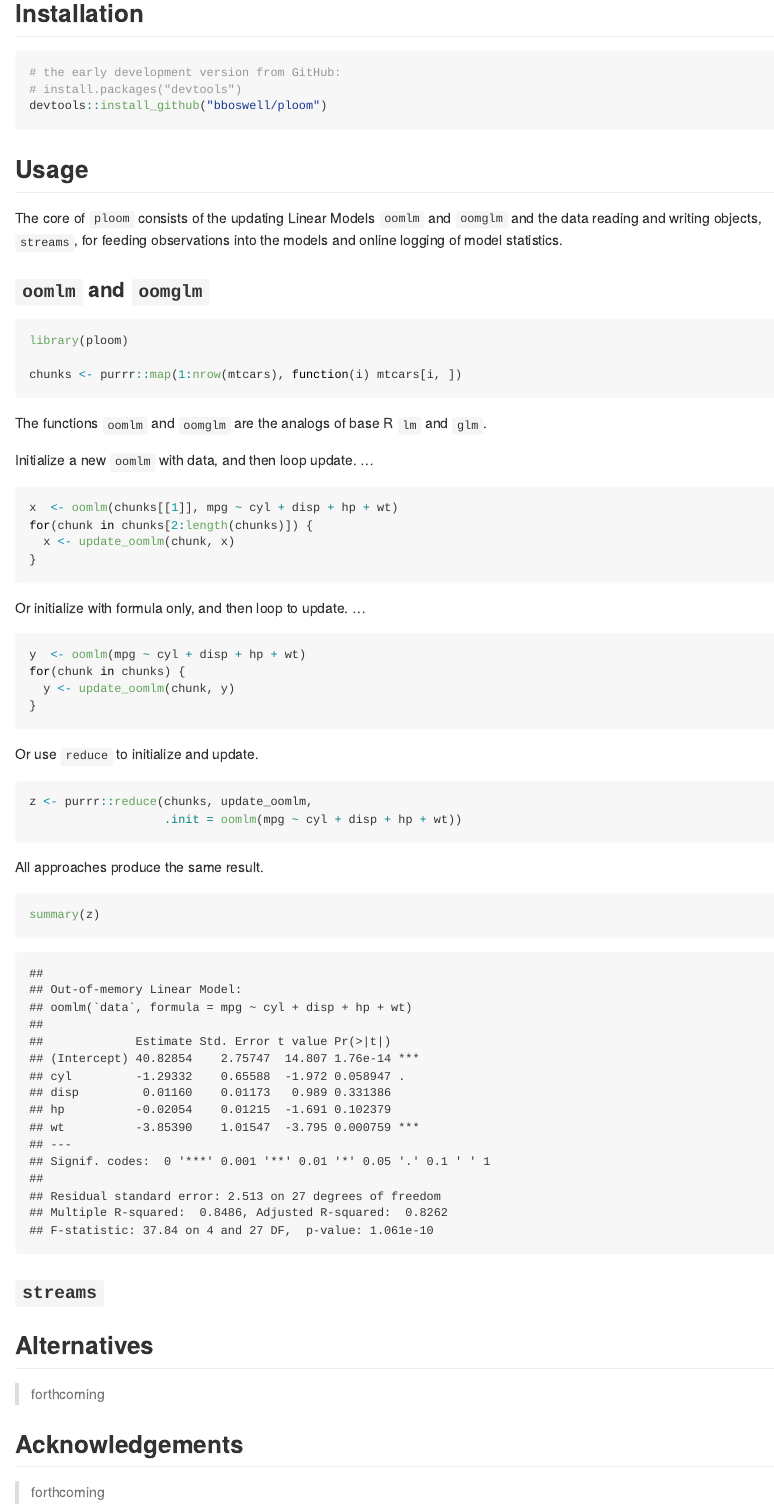
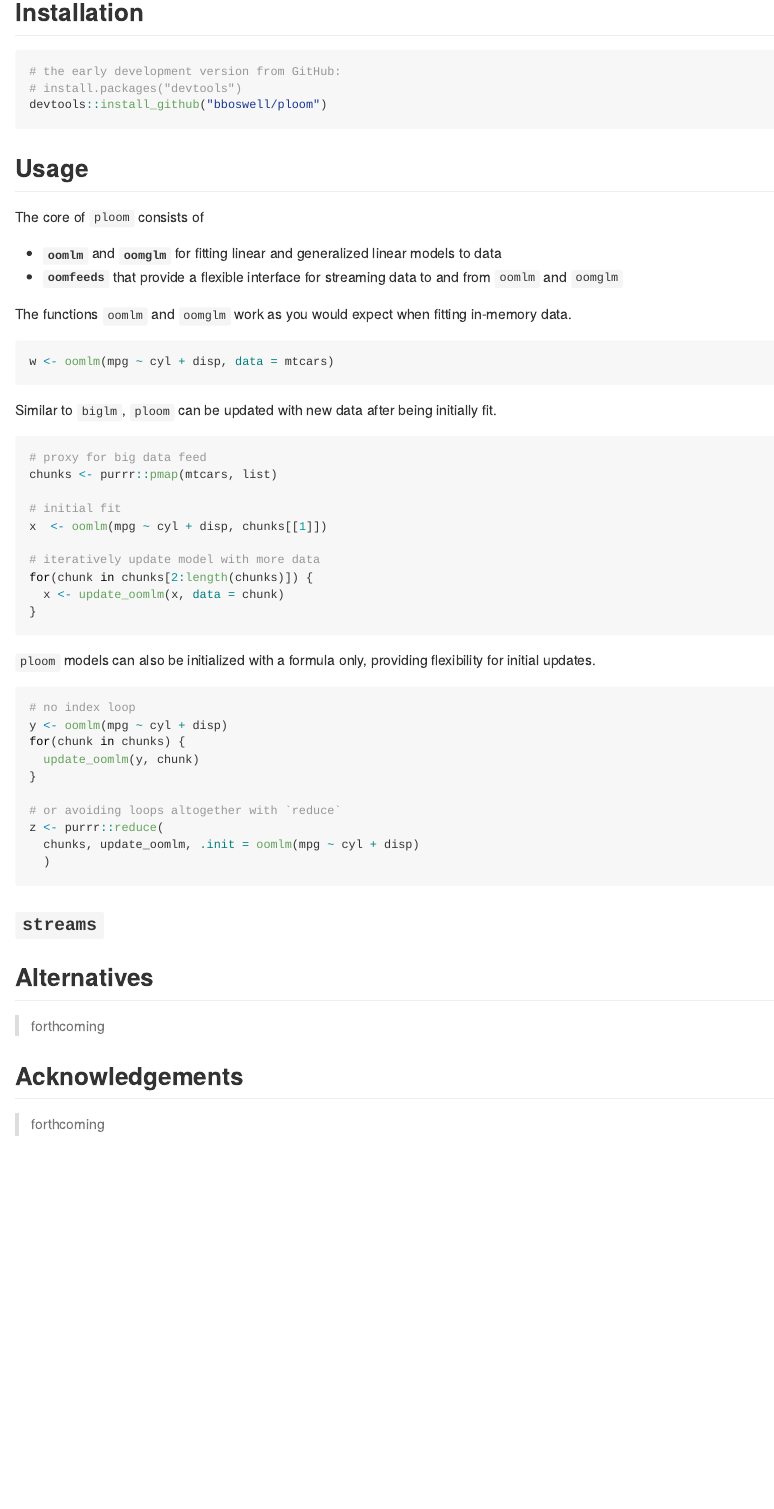
Before and after one commit to blakeboswell/ploom, an R Markdown document (README.Rmd): the page in a window 1100 px wide, from 430 px down. The pictures show the output file README.md that the author committed with the source, drawn offline in the style of GitHub.

Commit message:
remove the overworked generics

````diff
--- a/README.Rmd
+++ b/README.Rmd
@@ -33,49 +33,50 @@ devtools::install_github("bboswell/ploom")
 
 ## Usage
 
-The core of `ploom` consists of the updating Linear Models `oomlm` and `oomglm` and the data reading and writing objects, `streams`, for feeding observations into the models and online logging of model statistics.
+The core of `ploom` consists of
 
-### `oomlm` and `oomglm`
+- __`oomlm`__ and __`oomglm`__ for fitting linear and generalized linear models to data
+- __`oomfeeds`__ that provide a flexible interface for streaming data to and from `oomlm` and `oomglm`
 
-```{r, eval = TRUE, message=FALSE, warning=FALSE}
+```{r, eval = TRUE, include=FALSE}
 library(ploom)
-
-chunks <- purrr::map(1:nrow(mtcars), function(i) mtcars[i, ])
 ```
 
-The functions `oomlm` and `oomglm` are the analogs of base R `lm` and `glm`.
-
-Initialize a new `oomlm` with data, and then loop update. ...
+The functions `oomlm` and `oomglm` work as you would expect when fitting in-memory data.
 
 ```{r, eval = TRUE}
-x  <- oomlm(chunks[[1]], mpg ~ cyl + disp + hp + wt)
+w <- oomlm(mpg ~ cyl + disp, data = mtcars)
+```
+
+Similar to `biglm`, `ploom` can be updated with new data after being initially fit.
+
+```{r, eval = TRUE}
+# proxy for big data feed
+chunks <- purrr::pmap(mtcars, list)
+
+# initial fit
+x  <- oomlm(mpg ~ cyl + disp, chunks[[1]])
+
+# iteratively update model with more data
 for(chunk in chunks[2:length(chunks)]) {
-  x <- update_oomlm(chunk, x)
+  x <- update_oomlm(x, data = chunk)
 }
 ```
 
-Or initialize with formula only, and then loop to update. ...
+`ploom` models can also be initialized with a formula only, providing flexibility for initial updates.
 
 ```{r, eval = TRUE}
-y  <- oomlm(mpg ~ cyl + disp + hp + wt)
+# no index loop
+y <- oomlm(mpg ~ cyl + disp)
 for(chunk in chunks) {
-  y <- update_oomlm(chunk, y)
+  update_oomlm(y, chunk)
 }
+
+# or avoiding loops altogether with `reduce`
+z <- purrr::reduce(
+  chunks, update_oomlm, .init = oomlm(mpg ~ cyl + disp)
+  )
 ```
-
-Or use `reduce` to initialize and update.
-
-```{r, eval = TRUE}
-z <- purrr::reduce(chunks, update_oomlm,
-                   .init = oomlm(mpg ~ cyl + disp + hp + wt))
-```
-
-All approaches produce the same result.
-
-```{r, eval = TRUE}
-summary(z)
-```
-
 
 
 ### `streams`
````
Also changed, not shown: R/oomlm.R (+34 -41 lines), README.md, 2 other files.
